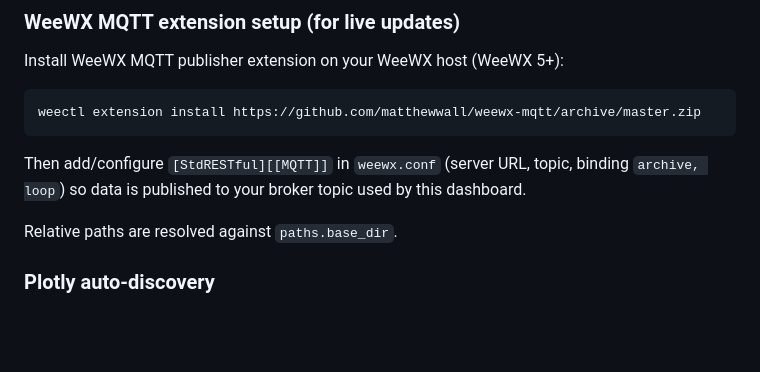
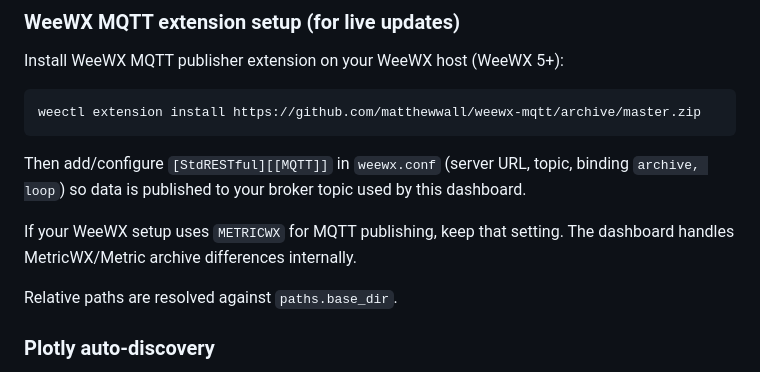
Before and after one commit to IKatsu/weewx-live-site, a Markdown page: README.md, the part around the change. Drawn GitHub-style; blank space fills up the shorter version.

Commit message:
Align WeeWX docs with MetricWX setup

```diff
--- a/README.md
+++ b/README.md
@@ -269,6 +269,8 @@ weectl extension install https://github.com/matthewwall/weewx-mqtt/archive/maste
 
 Then add/configure `[StdRESTful][[MQTT]]` in `weewx.conf` (server URL, topic, binding `archive, loop`) so data is published to your broker topic used by this dashboard.
 
+If your WeeWX setup uses `METRICWX` for MQTT publishing, keep that setting. The dashboard handles MetricWX/Metric archive differences internally.
+
 Relative paths are resolved against `paths.base_dir`.
 
 ### Plotly auto-discovery
```
Also changed, not shown: docs/INSTALL.md (+7 -7 lines).
